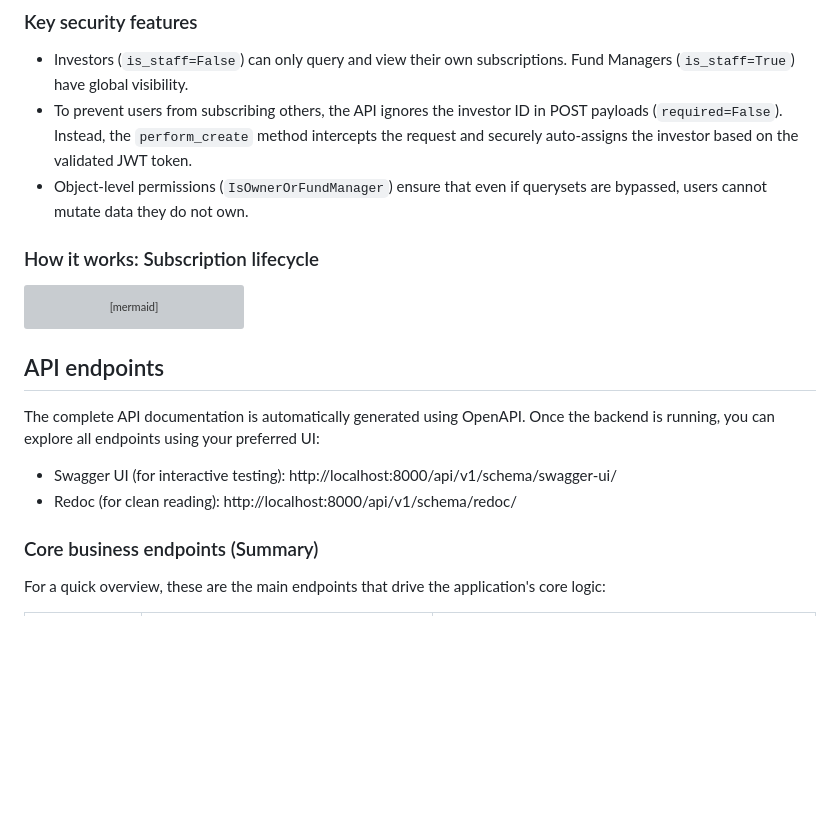
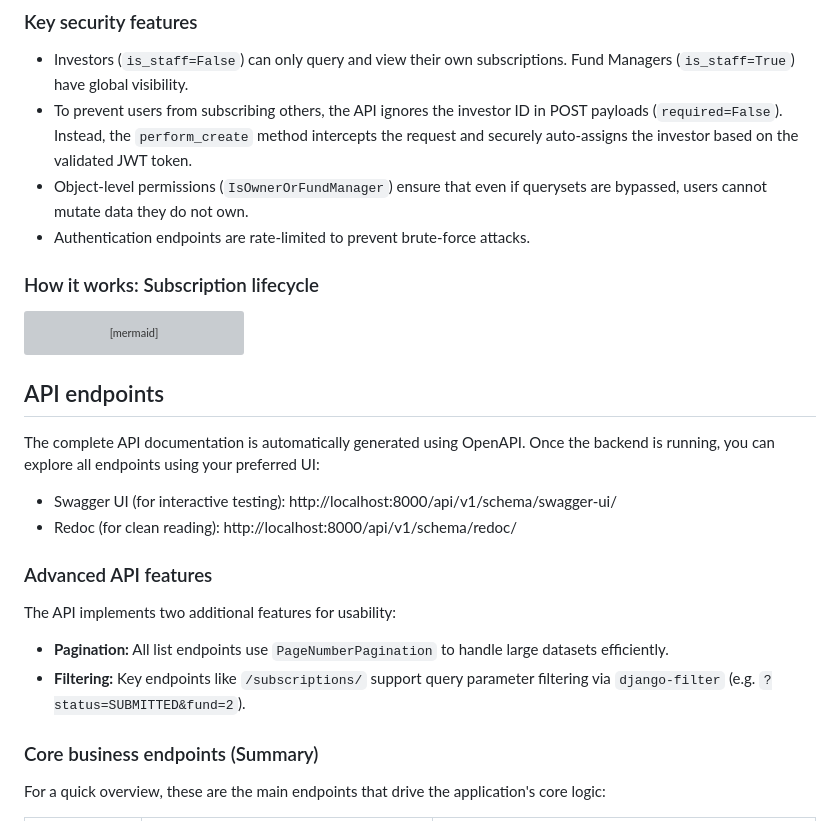
Before and after one commit to guillemdiaz/capcall, a Markdown page: README.md, the part around the change. Rendered like a GitHub page; blank space fills up the shorter version; grey boxes are pictures that could not be loaded.

Commit message:
docs: add pagination, filtering and rate limiting to README

```diff
--- a/README.md
+++ b/README.md
@@ -64,6 +64,7 @@ flowchart TD
   validated JWT token.
 - Object-level permissions (`IsOwnerOrFundManager`) ensure that even if querysets are bypassed, users cannot mutate
   data they do not own.
+- Authentication endpoints are rate-limited to prevent brute-force attacks.
 
 ### How it works: Subscription lifecycle
 
@@ -105,6 +106,14 @@ Once the backend is running, you can explore all endpoints using your preferred
 
 - Swagger UI (for interactive testing): http://localhost:8000/api/v1/schema/swagger-ui/
 - Redoc (for clean reading): http://localhost:8000/api/v1/schema/redoc/
+
+### Advanced API features
+
+The API implements two additional features for usability:
+
+* **Pagination:** All list endpoints use `PageNumberPagination` to handle large datasets efficiently.
+* **Filtering:** Key endpoints like `/subscriptions/` support query parameter filtering via `django-filter`
+  (e.g. `?status=SUBMITTED&fund=2`).
 
 ### Core business endpoints (Summary)
 
```
